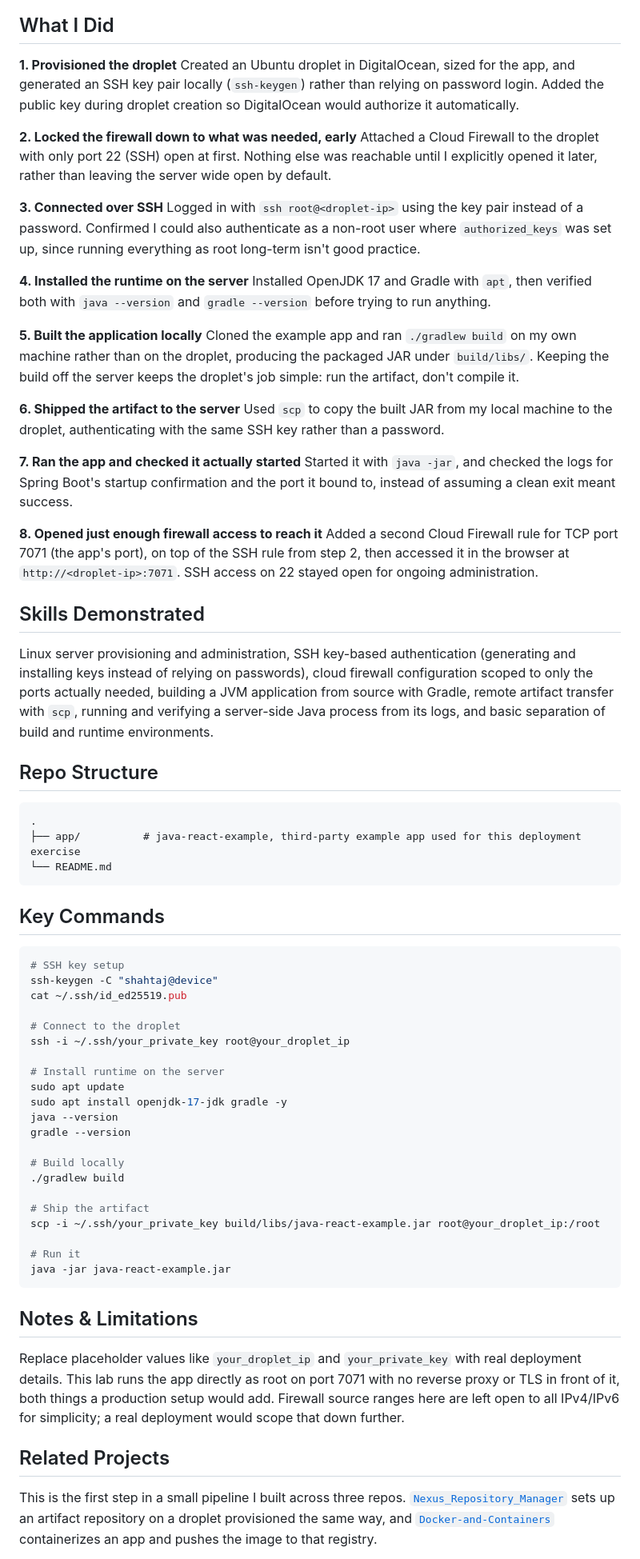
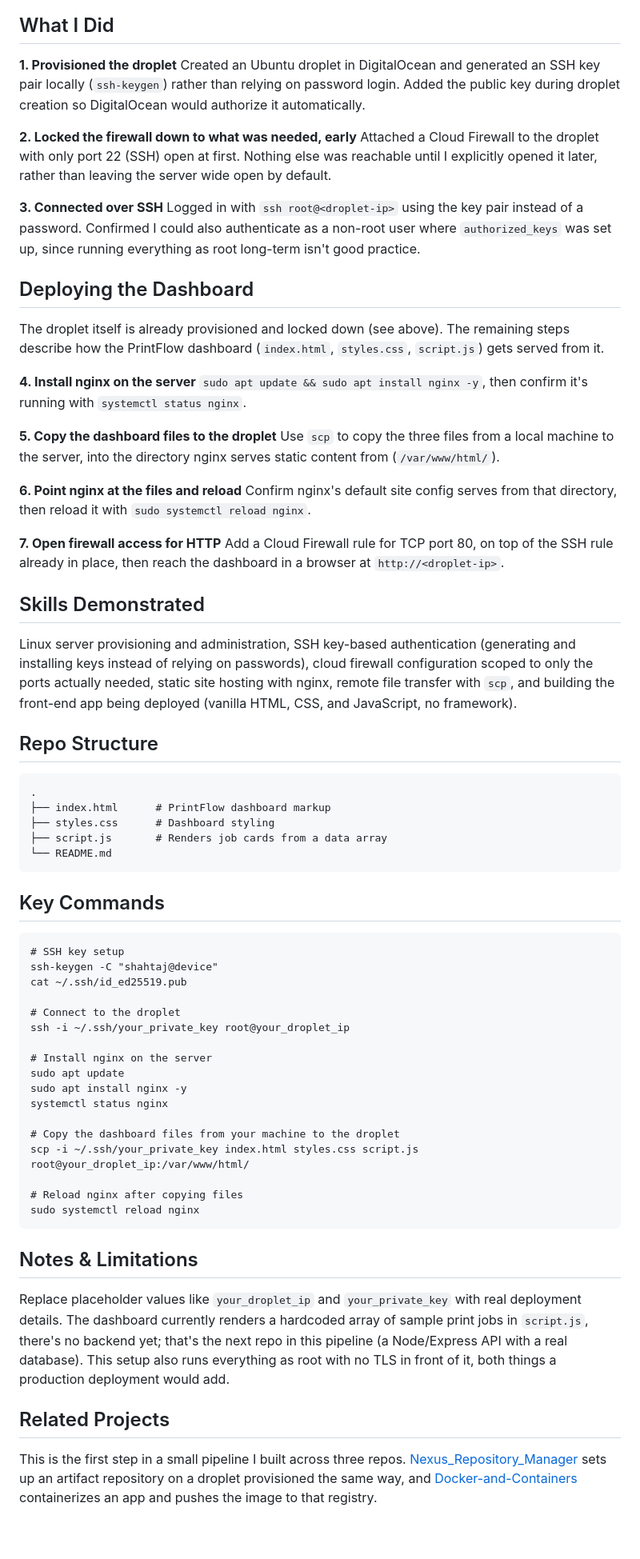
Before and after one commit to shahtaj2102/web-app-on-digitalocean, a Markdown page: README.md, the part around one of its changes. Shown at 80% size. Rendered like a GitHub page; blank space fills up the shorter version.

Commit message:
Revise README for cloud server deployment and dashboard
Updated the README to reflect changes in the deployment process and added details about serving a dashboard with nginx.

````diff
--- a/README.md
+++ b/README.md
@@ -25,7 +22,7 @@ flowchart LR
 ## What I Did
 
 **1. Provisioned the droplet**
-Created an Ubuntu droplet in DigitalOcean, sized for the app, and generated an SSH key pair locally (`ssh-keygen`) rather than relying on password login. Added the public key during droplet creation so DigitalOcean would authorize it automatically.
+Created an Ubuntu droplet in DigitalOcean and generated an SSH key pair locally (`ssh-keygen`) rather than relying on password login. Added the public key during droplet creation so DigitalOcean would authorize it automatically.
 
 **2. Locked the firewall down to what was needed, early**
 Attached a Cloud Firewall to the droplet with only port 22 (SSH) open at first. Nothing else was reachable until I explicitly opened it later, rather than leaving the server wide open by default.
@@ -33,36 +30,39 @@ Attached a Cloud Firewall to the droplet with only port 22 (SSH) open at first.
 **3. Connected over SSH**
 Logged in with `ssh root@<droplet-ip>` using the key pair instead of a password. Confirmed I could also authenticate as a non-root user where `authorized_keys` was set up, since running everything as root long-term isn't good practice.
 
-**4. Installed the runtime on the server**
-Installed OpenJDK 17 and Gradle with `apt`, then verified both with `java --version` and `gradle --version` before trying to run anything.
+## Deploying the Dashboard
 
-**5. Built the application locally**
-Cloned the example app and ran `./gradlew build` on my own machine rather than on the droplet, producing the packaged JAR under `build/libs/`. Keeping the build off the server keeps the droplet's job simple: run the artifact, don't compile it.
+The droplet itself is already provisioned and locked down (see above). The remaining steps describe how the PrintFlow dashboard (`index.html`, `styles.css`, `script.js`) gets served from it.
 
-**6. Shipped the artifact to the server**
-Used `scp` to copy the built JAR from my local machine to the droplet, authenticating with the same SSH key rather than a password.
+**4. Install nginx on the server**
+`sudo apt update && sudo apt install nginx -y`, then confirm it's running with `systemctl status nginx`.
 
-**7. Ran the app and checked it actually started**
-Started it with `java -jar`, and checked the logs for Spring Boot's startup confirmation and the port it bound to, instead of assuming a clean exit meant success.
+**5. Copy the dashboard files to the droplet**
+Use `scp` to copy the three files from a local machine to the server, into the directory nginx serves static content from (`/var/www/html/`).
 
-**8. Opened just enough firewall access to reach it**
-Added a second Cloud Firewall rule for TCP port 7071 (the app's port), on top of the SSH rule from step 2, then accessed it in the browser at `http://<droplet-ip>:7071`. SSH access on 22 stayed open for ongoing administration.
+**6. Point nginx at the files and reload**
+Confirm nginx's default site config serves from that directory, then reload it with `sudo systemctl reload nginx`.
+
+**7. Open firewall access for HTTP**
+Add a Cloud Firewall rule for TCP port 80, on top of the SSH rule already in place, then reach the dashboard in a browser at `http://<droplet-ip>`.
 
 ## Skills Demonstrated
 
-Linux server provisioning and administration, SSH key-based authentication (generating and installing keys instead of relying on passwords), cloud firewall configuration scoped to only the ports actually needed, building a JVM application from source with Gradle, remote artifact transfer with `scp`, running and verifying a server-side Java process from its logs, and basic separation of build and runtime environments.
+Linux server provisioning and administration, SSH key-based authentication (generating and installing keys instead of relying on passwords), cloud firewall configuration scoped to only the ports actually needed, static site hosting with nginx, remote file transfer with `scp`, and building the front-end app being deployed (vanilla HTML, CSS, and JavaScript, no framework).
 
 ## Repo Structure
 
 ```
 .
-├── app/          # java-react-example, third-party example app used for this deployment exercise
+├── index.html      # PrintFlow dashboard markup
+├── styles.css      # Dashboard styling
+├── script.js       # Renders job cards from a data array
 └── README.md
 ```
 
 ## Key Commands
 
-```bash
+```
 # SSH key setup
 ssh-keygen -C "shahtaj@device"
 cat ~/.ssh/id_ed25519.pub
@@ -70,27 +70,23 @@ cat ~/.ssh/id_ed25519.pub
 # Connect to the droplet
 ssh -i ~/.ssh/your_private_key root@your_droplet_ip
 
-# Install runtime on the server
+# Install nginx on the server
 sudo apt update
-sudo apt install openjdk-17-jdk gradle -y
-java --version
-gradle --version
+sudo apt install nginx -y
+systemctl status nginx
 
-# Build locally
-./gradlew build
+# Copy the dashboard files from your machine to the droplet
+scp -i ~/.ssh/your_private_key index.html styles.css script.js root@your_droplet_ip:/var/www/html/
 
-# Ship the artifact
-scp -i ~/.ssh/your_private_key build/libs/java-react-example.jar root@your_droplet_ip:/root
-
-# Run it
-java -jar java-react-example.jar
+# Reload nginx after copying files
+sudo systemctl reload nginx
 ```
 
 ## Notes & Limitations
 
-Replace placeholder values like `your_droplet_ip` and `your_private_key` with real deployment details. This lab runs the app directly as root on port 7071 with no reverse proxy or TLS in front of it, both things a production setup would add. Firewall source ranges here are left open to all IPv4/IPv6 for simplicity; a real deployment would scope that down further.
+Replace placeholder values like `your_droplet_ip` and `your_private_key` with real deployment details. The dashboard currently renders a hardcoded array of sample print jobs in `script.js`, there's no backend yet; that's the next repo in this pipeline (a Node/Express API with a real database). This setup also runs everything as root with no TLS in front of it, both things a production deployment would add.
 
 ## Related Projects
 
-This is the first step in a small pipeline I built across three repos. [`Nexus_Repository_Manager`](https://github.com/shahtaj2102/Nexus_Repository_Manager) sets up an artifact repository on a droplet provisioned the same way, and [`Docker-and-Containers`](https://github.com/shahtaj2102/Docker-and-Containers) containerizes an app and pushes the image to that registry.
+This is the first step in a small pipeline I built across three repos. [Nexus_Repository_Manager](https://github.com/shahtaj2102/Nexus_Repository_Manager) sets up an artifact repository on a droplet provisioned the same way, and [Docker-and-Containers](https://github.com/shahtaj2102/Docker-and-Containers) containerizes an app and pushes the image to that registry.
 
````
Also changed, not shown: other parts of README.md (+9 -13 lines).
